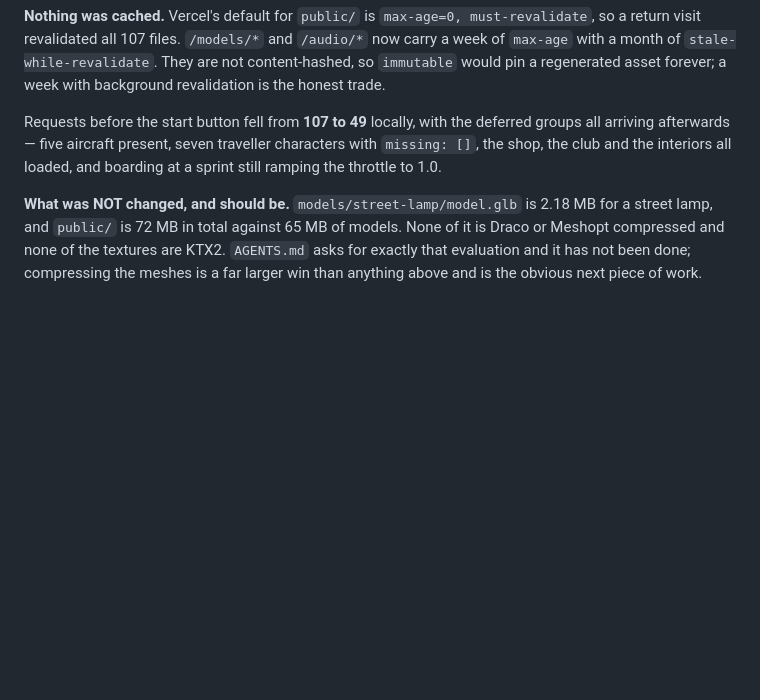
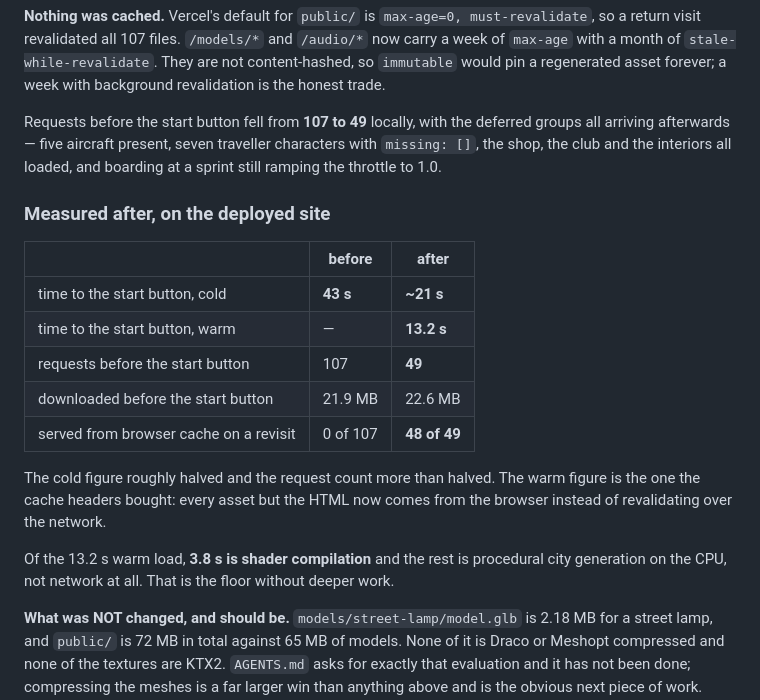
Before and after one commit to kevinrss01/GTA-VIBE, a Markdown page: docs/airport-repair-pass.md, the part around the change. Drawn GitHub-style; blank space fills up the shorter version.

Commit message:
Record the measured load-time result: 43 s cold to ~21 s, 107 requests to 49
Co-Authored-By: Claude Opus 5 <noreply@anthropic.com>

```diff
--- a/docs/airport-repair-pass.md
+++ b/docs/airport-repair-pass.md
@@ -904,6 +904,24 @@ deferred groups all arriving afterwards — five aircraft present, seven travell
 characters with `missing: []`, the shop, the club and the interiors all loaded,
 and boarding at a sprint still ramping the throttle to 1.0.
 
+### Measured after, on the deployed site
+
+| | before | after |
+| --- | --- | --- |
+| time to the start button, cold | **43 s** | **~21 s** |
+| time to the start button, warm | — | **13.2 s** |
+| requests before the start button | 107 | **49** |
+| downloaded before the start button | 21.9 MB | 22.6 MB |
+| served from browser cache on a revisit | 0 of 107 | **48 of 49** |
+
+The cold figure roughly halved and the request count more than halved. The
+warm figure is the one the cache headers bought: every asset but the HTML now
+comes from the browser instead of revalidating over the network.
+
+Of the 13.2 s warm load, **3.8 s is shader compilation** and the rest is
+procedural city generation on the CPU, not network at all. That is the floor
+without deeper work.
+
 **What was NOT changed, and should be.** `models/street-lamp/model.glb` is
 2.18 MB for a street lamp, and `public/` is 72 MB in total against 65 MB of
 models. None of it is Draco or Meshopt compressed and none of the textures are
```
